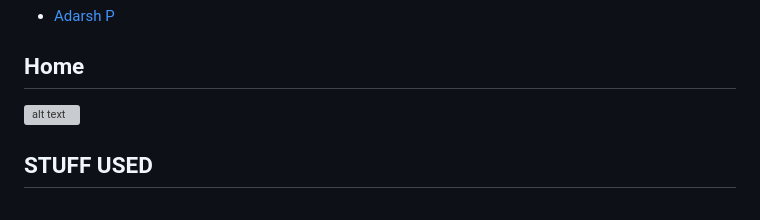
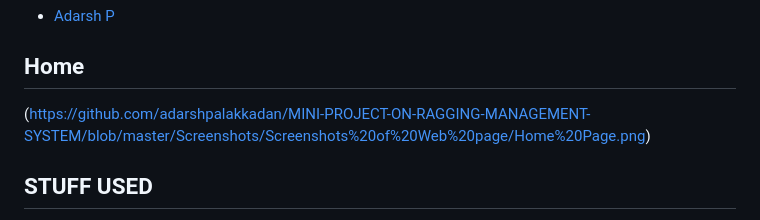
Before and after one commit to adarshpgit/MINI-PROJECT-ON-RAGGING-MANAGEMENT-SYSTEM, a Markdown page: README.md, the part around the change. GitHub-like rendering; grey boxes are pictures that could not be loaded.

```diff
--- a/README.md
+++ b/README.md
@@ -5,7 +5,7 @@
 * [Adarsh P](https://github.com/adarshpgit)
 
 ## Home
-![alt text](https://github.com/Gotham13121997/RDBMS-Mini-Project-Anti-Ragging-Cell/blob/master/diagrams/dfd0.jpg)
+(https://github.com/adarshpalakkadan/MINI-PROJECT-ON-RAGGING-MANAGEMENT-SYSTEM/blob/master/Screenshots/Screenshots%20of%20Web%20page/Home%20Page.png)
 
 ## STUFF USED
 * Node.js
```
